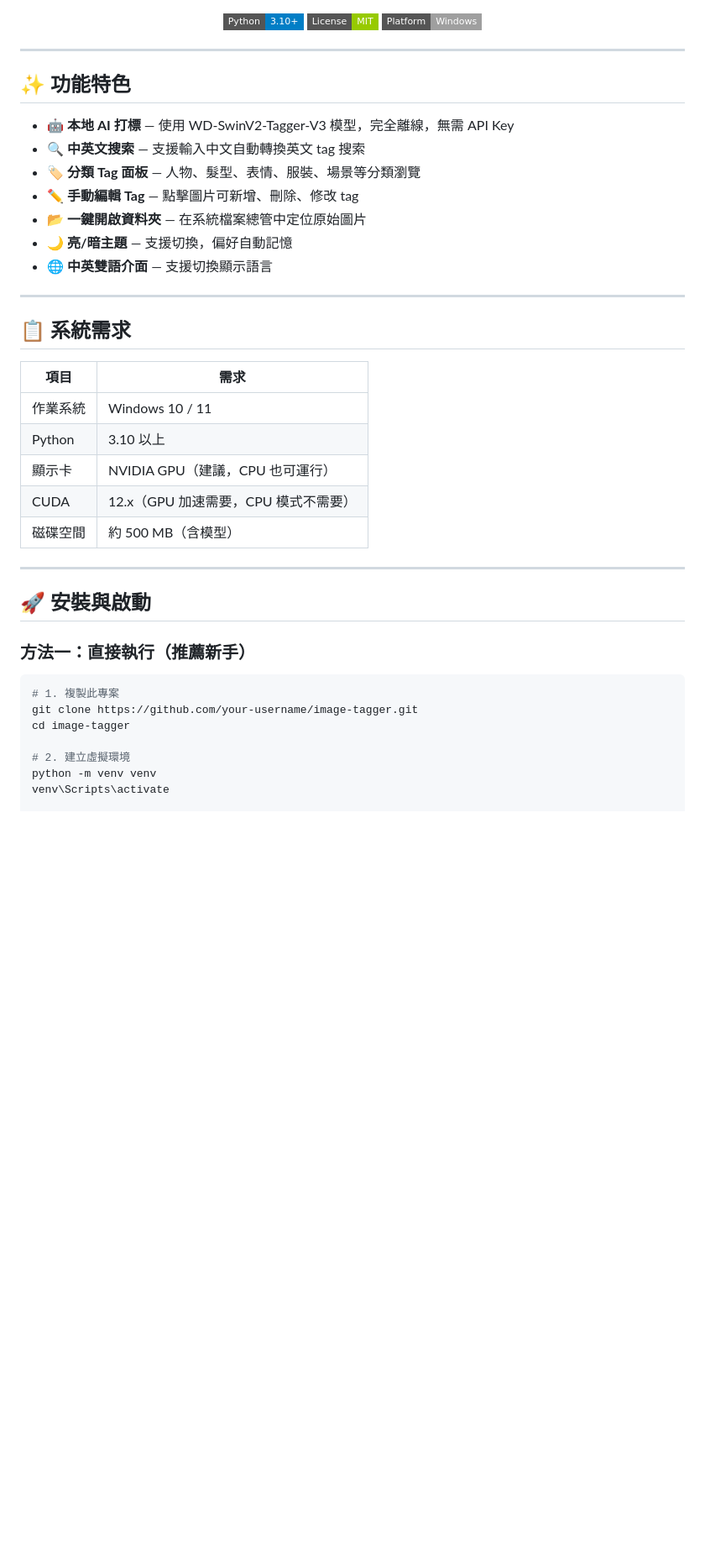
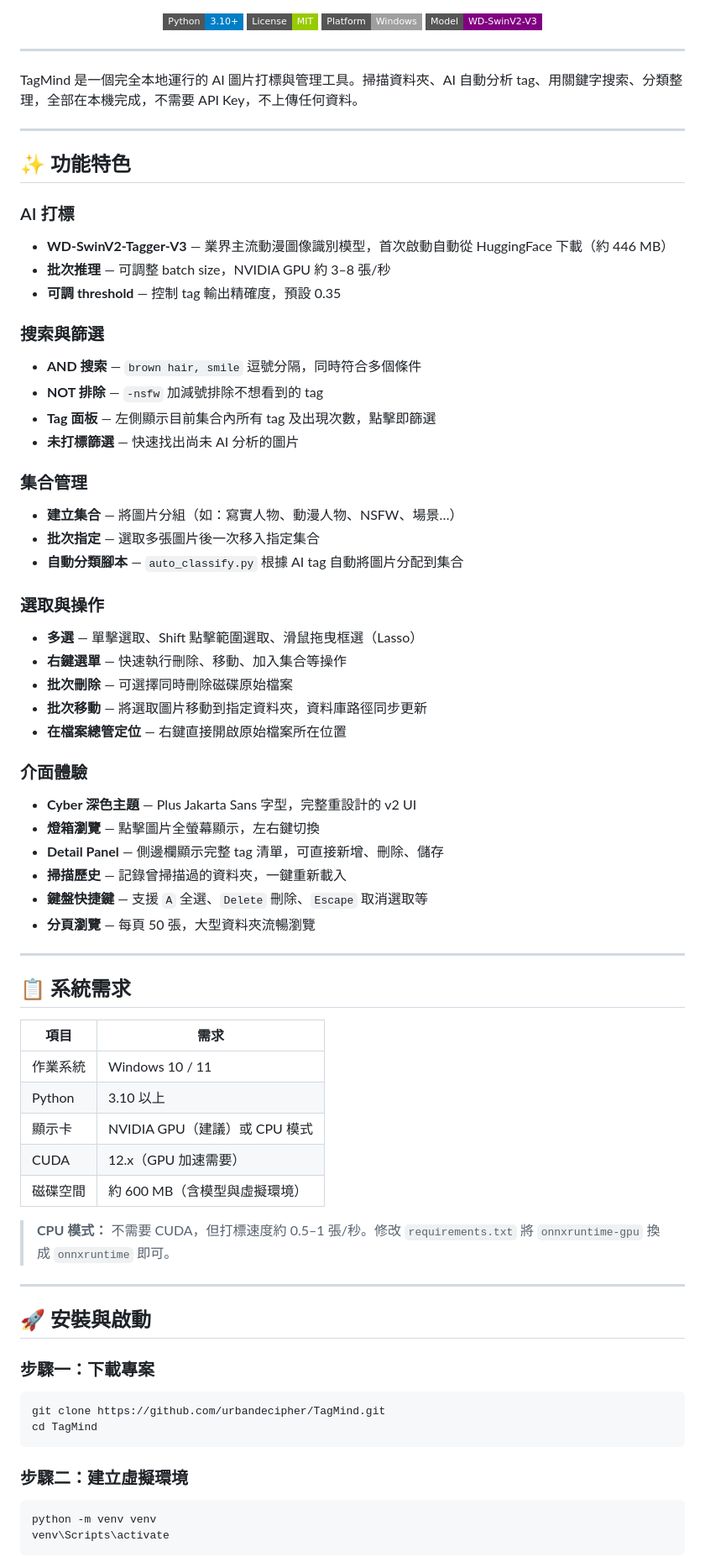
Before and after one commit to urbandecipher/image-tagger, a Markdown page: README.md, the part around one of its changes. Shown at 84% size. Drawn GitHub-style; badges without logos; blank space fills up the shorter version.

````diff
--- a/README.md
+++ b/README.md
@@ -6,19 +6,47 @@
   ![Python](https://img.shields.io/badge/Python-3.10+-blue?style=flat-square)
   ![License](https://img.shields.io/badge/License-MIT-green?style=flat-square)
   ![Platform](https://img.shields.io/badge/Platform-Windows-lightgrey?style=flat-square)
+  ![Model](https://img.shields.io/badge/Model-WD--SwinV2--V3-purple?style=flat-square)
 </div>
+
+---
+
+TagMind 是一個完全本地運行的 AI 圖片打標與管理工具。掃描資料夾、AI 自動分析 tag、用關鍵字搜索、分類整理，全部在本機完成，不需要 API Key，不上傳任何資料。
 
 ---
 
 ## ✨ 功能特色
 
-- 🤖 **本地 AI 打標** — 使用 WD-SwinV2-Tagger-V3 模型，完全離線，無需 API Key
-- 🔍 **中英文搜索** — 支援輸入中文自動轉換英文 tag 搜索
-- 🏷️ **分類 Tag 面板** — 人物、髮型、表情、服裝、場景等分類瀏覽
-- ✏️ **手動編輯 Tag** — 點擊圖片可新增、刪除、修改 tag
-- 📂 **一鍵開啟資料夾** — 在系統檔案總管中定位原始圖片
-- 🌙 **亮/暗主題** — 支援切換，偏好自動記憶
-- 🌐 **中英雙語介面** — 支援切換顯示語言
+### AI 打標
+- **WD-SwinV2-Tagger-V3** — 業界主流動漫圖像識別模型，首次啟動自動從 HuggingFace 下載（約 446 MB）
+- **批次推理** — 可調整 batch size，NVIDIA GPU 約 3–8 張/秒
+- **可調 threshold** — 控制 tag 輸出精確度，預設 0.35
+
+### 搜索與篩選
+- **AND 搜索** — `brown hair, smile` 逗號分隔，同時符合多個條件
+- **NOT 排除** — `-nsfw` 加減號排除不想看到的 tag
+- **Tag 面板** — 左側顯示目前集合內所有 tag 及出現次數，點擊即篩選
+- **未打標篩選** — 快速找出尚未 AI 分析的圖片
+
+### 集合管理
+- **建立集合** — 將圖片分組（如：寫實人物、動漫人物、NSFW、場景…）
+- **批次指定** — 選取多張圖片後一次移入指定集合
+- **自動分類腳本** — `auto_classify.py` 根據 AI tag 自動將圖片分配到集合
+
+### 選取與操作
+- **多選** — 單擊選取、Shift 點擊範圍選取、滑鼠拖曳框選（Lasso）
+- **右鍵選單** — 快速執行刪除、移動、加入集合等操作
+- **批次刪除** — 可選擇同時刪除磁碟原始檔案
+- **批次移動** — 將選取圖片移動到指定資料夾，資料庫路徑同步更新
+- **在檔案總管定位** — 右鍵直接開啟原始檔案所在位置
+
+### 介面體驗
+- **Cyber 深色主題** — Plus Jakarta Sans 字型，完整重設計的 v2 UI
+- **燈箱瀏覽** — 點擊圖片全螢幕顯示，左右鍵切換
+- **Detail Panel** — 側邊欄顯示完整 tag 清單，可直接新增、刪除、儲存
+- **掃描歷史** — 記錄曾掃描過的資料夾，一鍵重新載入
+- **鍵盤快捷鍵** — 支援 `A` 全選、`Delete` 刪除、`Escape` 取消選取等
+- **分頁瀏覽** — 每頁 50 張，大型資料夾流暢瀏覽
 
 ---
 
@@ -28,22 +56,27 @@
 |------|------|
 | 作業系統 | Windows 10 / 11 |
 | Python | 3.10 以上 |
-| 顯示卡 | NVIDIA GPU（建議，CPU 也可運行） |
-| CUDA | 12.x（GPU 加速需要，CPU 模式不需要） |
-| 磁碟空間 | 約 500 MB（含模型） |
+| 顯示卡 | NVIDIA GPU（建議）或 CPU 模式 |
+| CUDA | 12.x（GPU 加速需要） |
+| 磁碟空間 | 約 600 MB（含模型與虛擬環境） |
+
+> **CPU 模式：** 不需要 CUDA，但打標速度約 0.5–1 張/秒。修改 `requirements.txt` 將 `onnxruntime-gpu` 換成 `onnxruntime` 即可。
 
 ---
 
 ## 🚀 安裝與啟動
 
-### 方法一：直接執行（推薦新手）
+### 步驟一：下載專案
 
 ```bash
-# 1. 複製此專案
-git clone https://github.com/your-username/image-tagger.git
-cd image-tagger
+git clone https://github.com/urbandecipher/TagMind.git
+cd TagMind
+```
 
-# 2. 建立虛擬環境
+### 步驟二：建立虛擬環境
+
+```bash
 python -m venv venv
 venv\Scripts\activate
+```
 
````
Also changed, not shown: other parts of README.md (+119 -51 lines).
